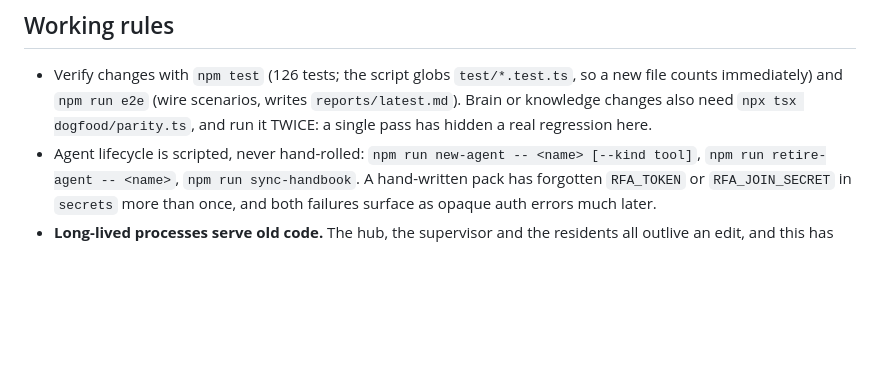
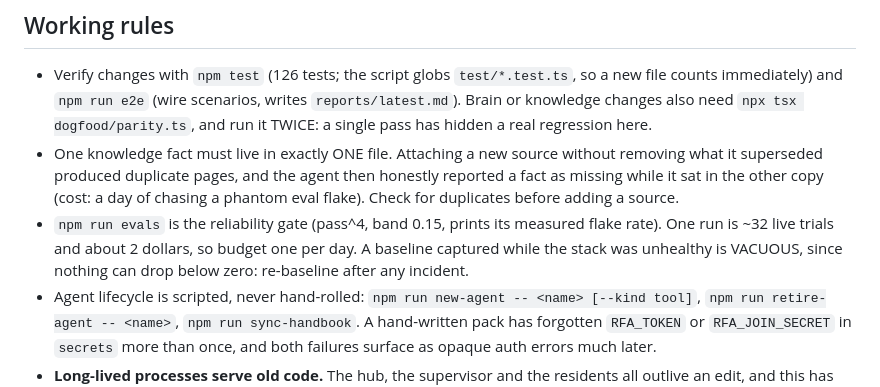
Before and after one commit to pbeneteau/RFA, a Markdown page: CLAUDE.md, the part around the change. GitHub-like rendering; blank space fills up the shorter version.

```diff
--- a/CLAUDE.md
+++ b/CLAUDE.md
@@ -23,6 +23,8 @@ A resident PM agent holds the Goodvest product knowledge and the RFA spec, and a
 ## Working rules
 
 - Verify changes with `npm test` (126 tests; the script globs `test/*.test.ts`, so a new file counts immediately) and `npm run e2e` (wire scenarios, writes `reports/latest.md`). Brain or knowledge changes also need `npx tsx dogfood/parity.ts`, and run it TWICE: a single pass has hidden a real regression here.
+- One knowledge fact must live in exactly ONE file. Attaching a new source without removing what it superseded produced duplicate pages, and the agent then honestly reported a fact as missing while it sat in the other copy (cost: a day of chasing a phantom eval flake). Check for duplicates before adding a source.
+- `npm run evals` is the reliability gate (pass^4, band 0.15, prints its measured flake rate). One run is ~32 live trials and about 2 dollars, so budget one per day. A baseline captured while the stack was unhealthy is VACUOUS, since nothing can drop below zero: re-baseline after any incident.
 - Agent lifecycle is scripted, never hand-rolled: `npm run new-agent -- <name> [--kind tool]`, `npm run retire-agent -- <name>`, `npm run sync-handbook`. A hand-written pack has forgotten `RFA_TOKEN` or `RFA_JOIN_SECRET` in `secrets` more than once, and both failures surface as opaque auth errors much later.
 - **Long-lived processes serve old code.** The hub, the supervisor and the residents all outlive an edit, and this has produced false conclusions repeatedly (a wire fix "not working", an integrator measuring a field as absent). After changing `src/`, restart what you are testing: residents via `data/supervisor-commands.ndjson`, the supervisor and hub by hand (see STATUS's runbook for the exact hub command, which needs `--allow-origin` for the phone console).
 - Local tools that talk to the hub must resolve the transport credential through `transportToken()` in `src/secrets.ts`; the client reads `RFA_TOKEN` per call, never captured at import.
```
Also changed, not shown: STATUS.md (+49 -12 lines).
